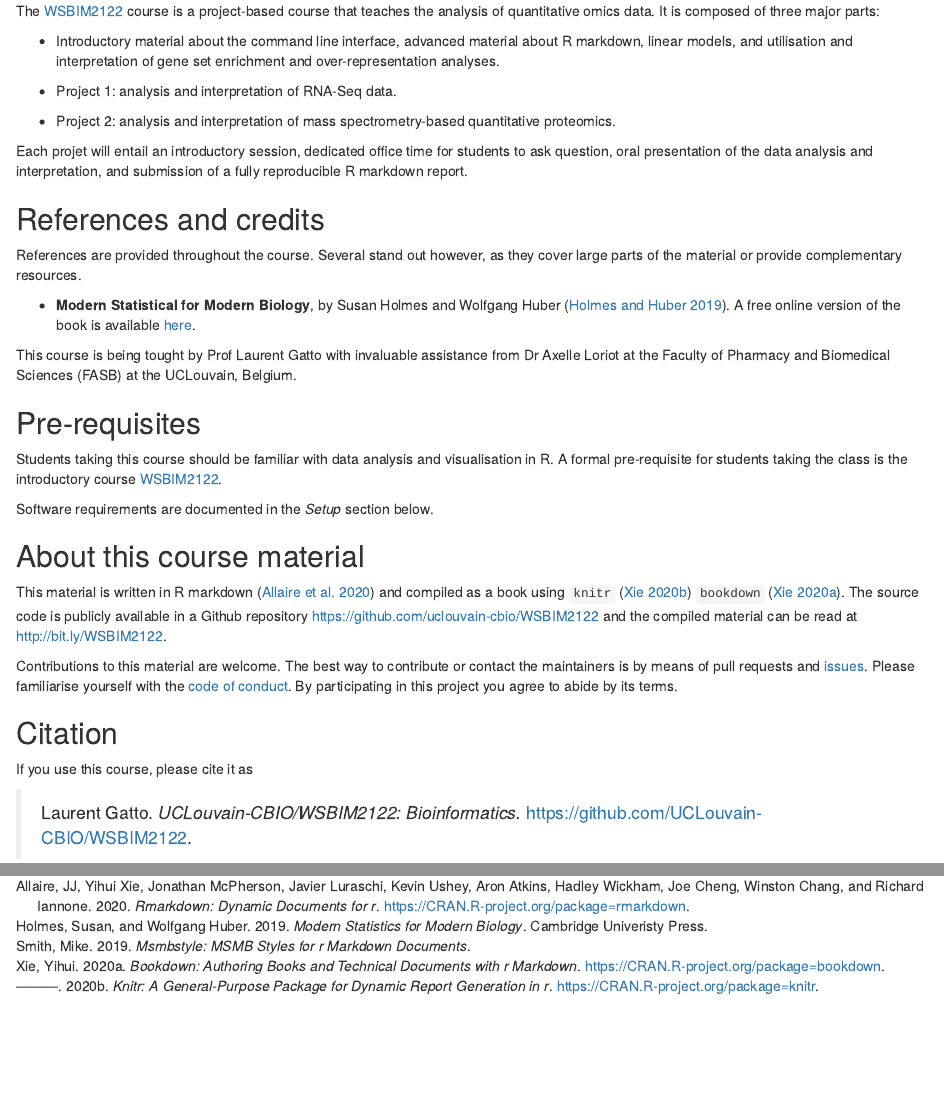
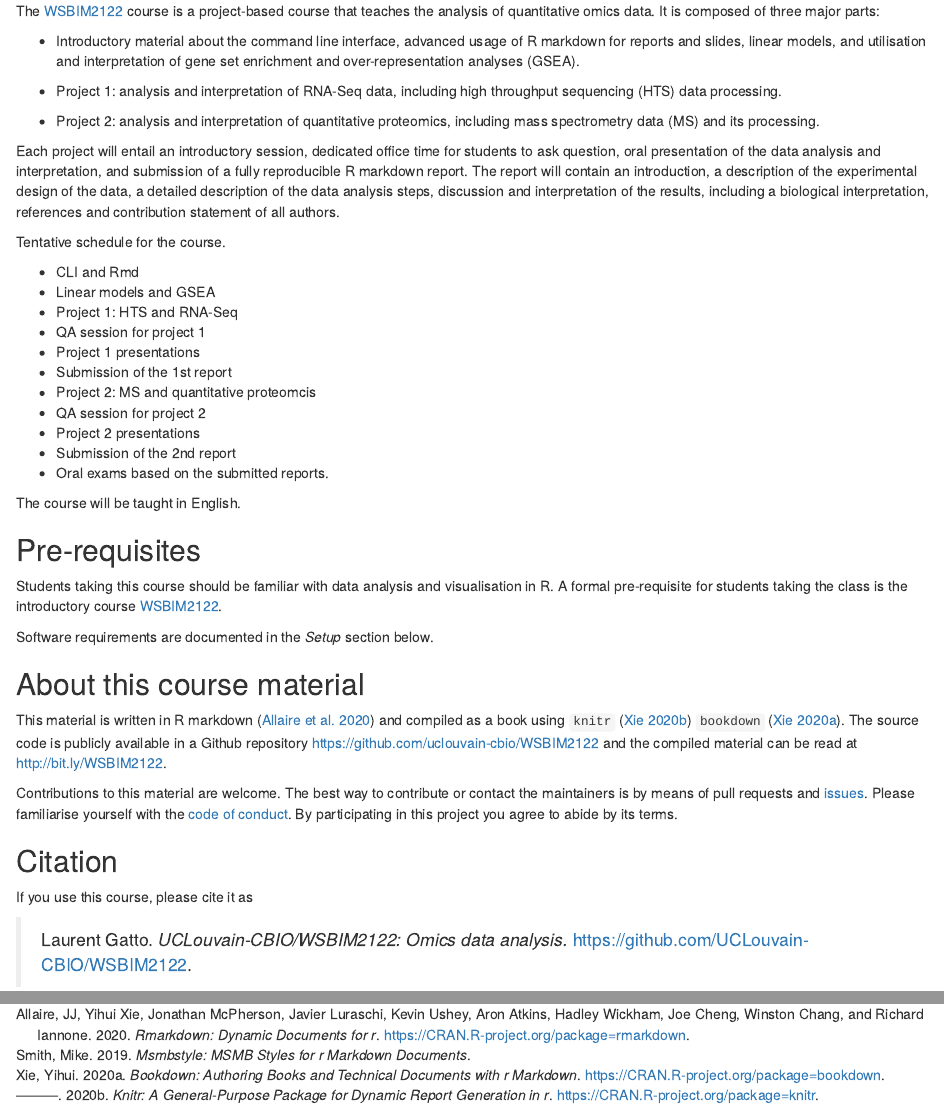
Before and after one commit to UCLouvain-CBIO/WSBIM2122, an R Markdown document (index.Rmd): the page in a window 1100 px wide, from 190 px down, and a second part further down, joined at a grey line. Rendered offline with R 4.5, knitr and Pandoc, with nearby package versions; drawn as R Markdown's standard HTML page in place of the format the file asks for.

Commit message:
update course description

```diff
--- a/index.Rmd
+++ b/index.Rmd
@@ -23,34 +23,41 @@ is a project-based course that teaches the analysis of quantitative
 omics data. It is composed of three major parts:
 
 - Introductory material about the command line interface, advanced
-  material about R markdown, linear models, and utilisation and
-  interpretation of gene set enrichment and over-representation
-  analyses.
+  usage of R markdown for reports and slides, linear models, and
+  utilisation and interpretation of gene set enrichment and
+  over-representation analyses (GSEA).
 
-- Project 1: analysis and interpretation of RNA-Seq data.
+- Project 1: analysis and interpretation of RNA-Seq data, including
+  high throughput sequencing (HTS) data processing.
 
-- Project 2: analysis and interpretation of mass spectrometry-based
-  quantitative proteomics.
+- Project 2: analysis and interpretation of quantitative proteomics,
+  including mass spectrometry data (MS) and its processing.
 
-Each projet will entail an introductory session, dedicated office time
+Each project will entail an introductory session, dedicated office time
 for students to ask question, oral presentation of the data analysis
 and interpretation, and submission of a fully reproducible R markdown
-report.
+report. The report will contain an introduction, a description of the
+experimental design of the data, a detailed description of the data
+analysis steps, discussion and interpretation of the results,
+including a biological interpretation, references and contribution
+statement of all authors.
 
+Tentative schedule for the course.
 
-## References and credits {-}
+- CLI and Rmd
+- Linear models and GSEA
+- Project 1: HTS and RNA-Seq
+- QA session for project 1
+- Project 1 presentations
+- Submission of the 1st report
+- Project 2: MS and quantitative proteomcis
+- QA session for project 2
+- Project 2 presentations
+- Submission of the 2nd report
+- Oral exams based on the submitted reports.
 
-References are provided throughout the course. Several stand out
-however, as they cover large parts of the material or provide
-complementary resources.
+The course will be taught in English.
 
-- **Modern Statistical for Modern Biology**, by Susan Holmes and
-  Wolfgang Huber [@MSMB]. A free online version of the book is
-  available [here](https://www-huber.embl.de/msmb/).
-
-This course is being tought by Prof Laurent Gatto with invaluable
-assistance from Dr Axelle Loriot at the Faculty of Pharmacy and
-Biomedical Sciences (FASB) at the UCLouvain, Belgium.
 
 ## Pre-requisites {-}
 
@@ -80,7 +87,7 @@ participating in this project you agree to abide by its terms.
 
 If you use this course, please cite it as
 
-> Laurent Gatto. *UCLouvain-CBIO/WSBIM2122: Bioinformatics.*
+> Laurent Gatto. *UCLouvain-CBIO/WSBIM2122: Omics data analysis.*
 > https://github.com/UCLouvain-CBIO/WSBIM2122.
 
 
```
Also changed, not shown: README.md, 1 other file.
